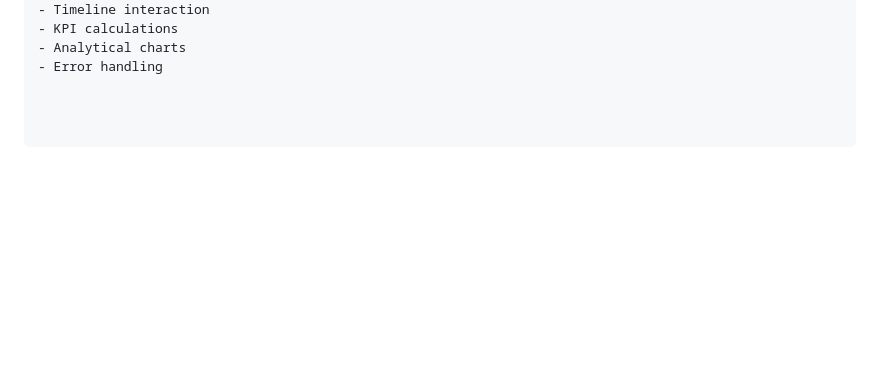
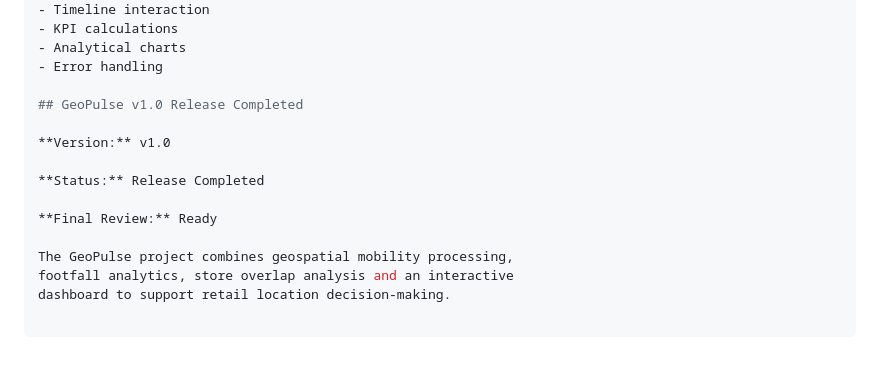
Before and after one commit to Dheeraj-saini03/GeoPulse-Mobility-Analytics, a Markdown page: README.md, the part around the change. Rendered like a GitHub page; blank space fills up the shorter version.

Commit message:
chore: finalize GeoPulse v1.0 release for Final Review

````diff
--- a/README.md
+++ b/README.md
@@ -133,6 +133,16 @@ The GeoPulse project was validated for:
 - Analytical charts
 - Error handling
 
+## GeoPulse v1.0 Release Completed
 
+**Version:** v1.0
+
+**Status:** Release Completed
+
+**Final Review:** Ready
+
+The GeoPulse project combines geospatial mobility processing,
+footfall analytics, store overlap analysis and an interactive
+dashboard to support retail location decision-making.
 
 ```
````
